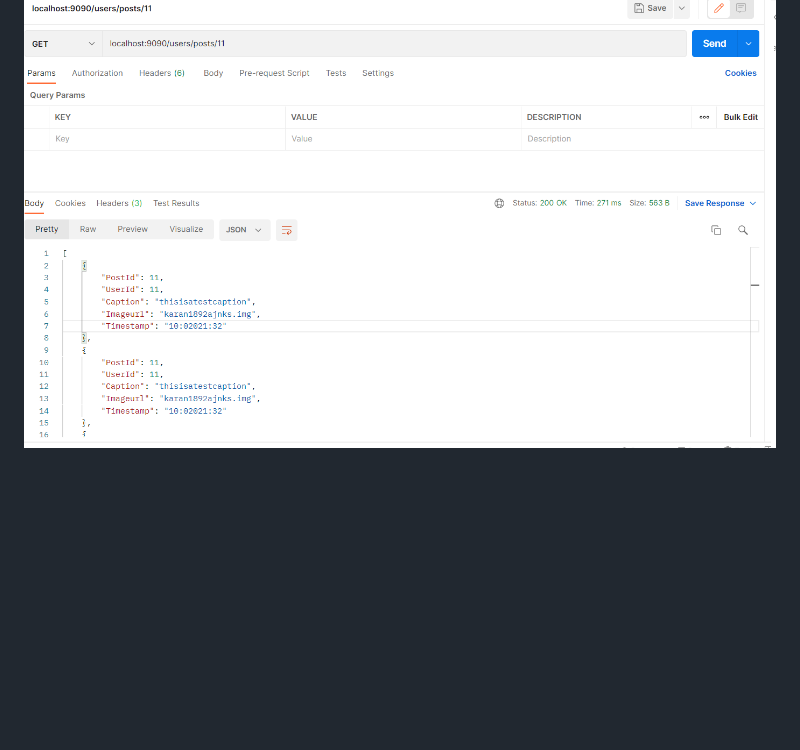
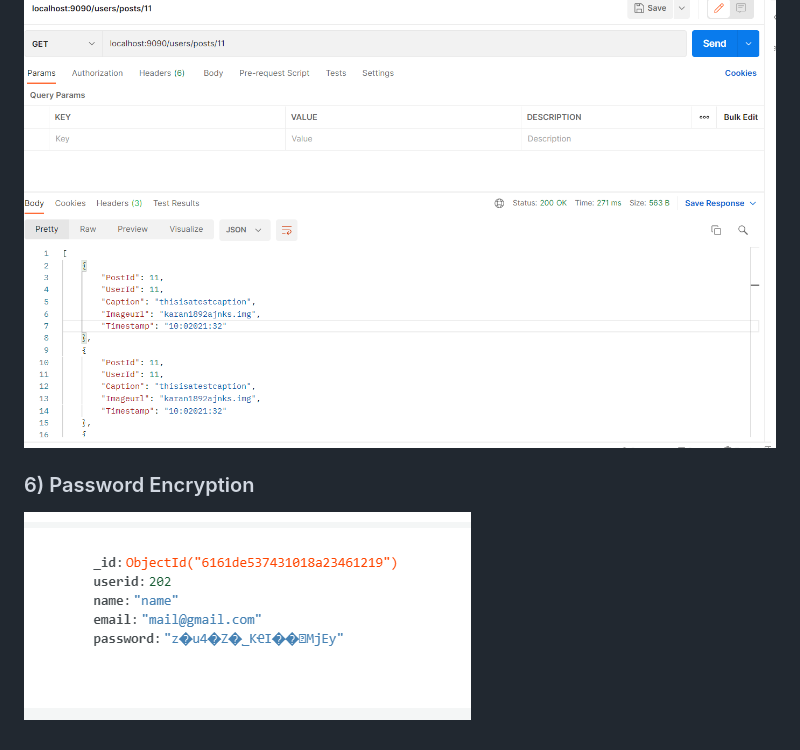
Before and after one commit to karanysingh/instaAPI, a Markdown page: README.md, the part around the change. GitHub-like rendering; pictures changed too: screenshots/passencrypt.png (added); blank space fills up the shorter version.

Commit message:
encryption screenshot

```diff
--- a/README.md
+++ b/README.md
@@ -24,3 +24,7 @@
 ### 5) Getting List of posts of an user GET
 
 ![Alt text](screenshots/getallpost.png?raw=true "Title")
+
+### 6) Password Encryption
+
+![Alt text](screenshots/passencrypt.png?raw=true "Title")
```
